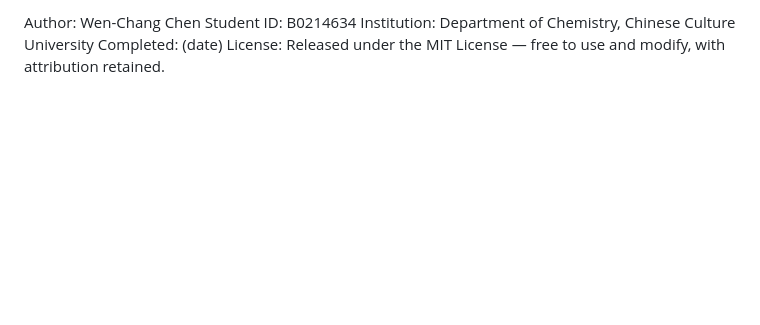
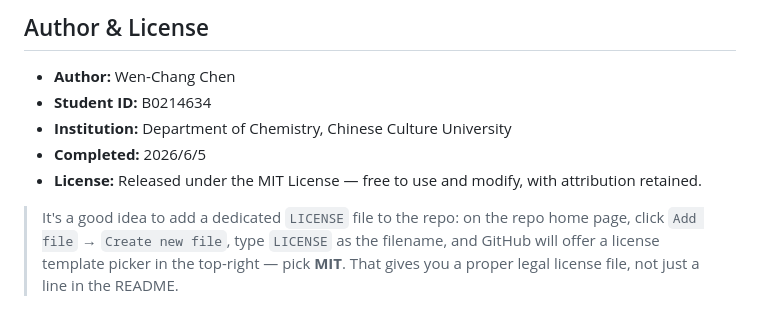
Before and after one commit to asd9801479-commits/Chemistry-Experiment-Simulation, a Markdown page: README_EN.md, the part around one of its changes. Rendered like a GitHub page; blank space fills up the shorter version.

```diff
--- a/README_EN.md
+++ b/README_EN.md
@@ -39,6 +60,10 @@ Author & License
 
-Author: Wen-Chang Chen
-Student ID: B0214634
-Institution: Department of Chemistry, Chinese Culture University
-Completed: (date)
-License: Released under the MIT License — free to use and modify, with attribution retained.
+## Author & License
+
+- **Author:** Wen-Chang Chen
+- **Student ID:** B0214634
+- **Institution:** Department of Chemistry, Chinese Culture University
+- **Completed:** 2026/6/5
+- **License:** Released under the MIT License — free to use and modify, with attribution retained.
+
+> It's a good idea to add a dedicated `LICENSE` file to the repo: on the repo home page, click `Add file` → `Create new file`, type `LICENSE` as the filename, and GitHub will offer a license template picker in the top-right — pick **MIT**. That gives you a proper legal license file, not just a line in the README.
```
Also changed, not shown: other parts of README_EN.md (+46 -25 lines).
